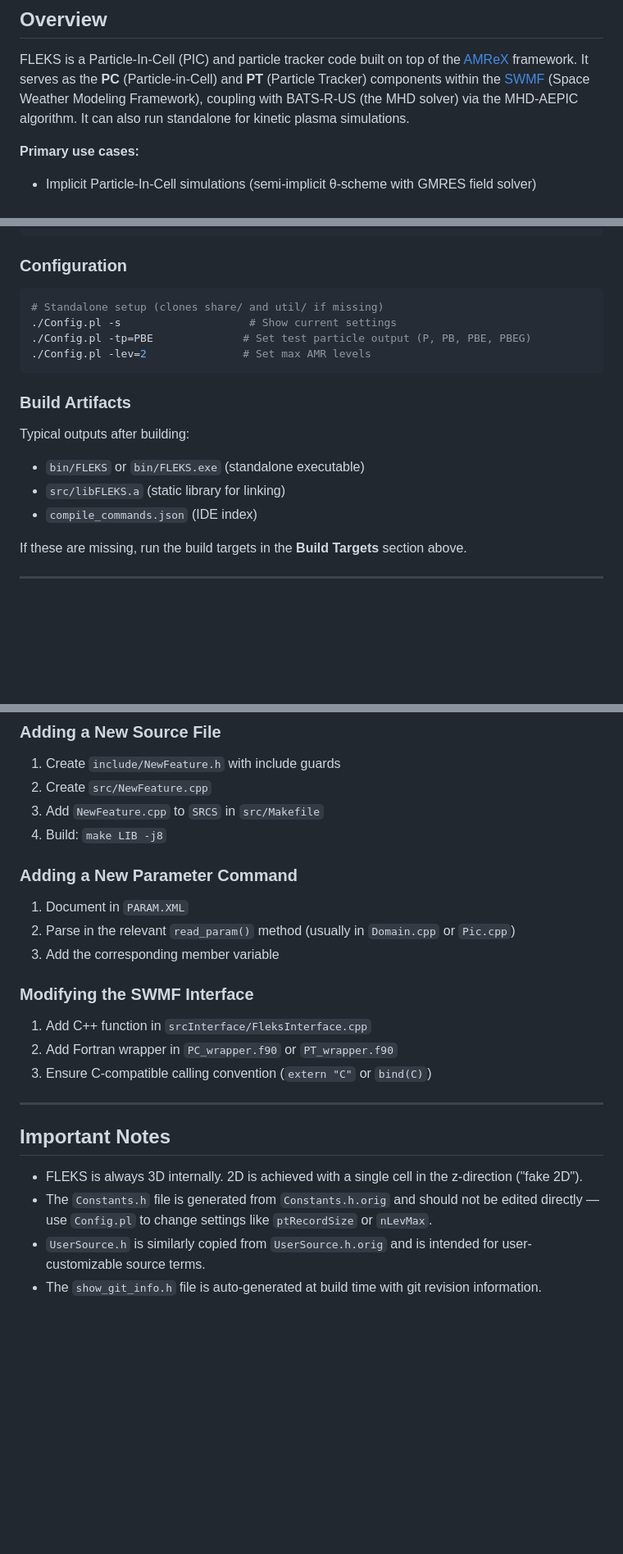
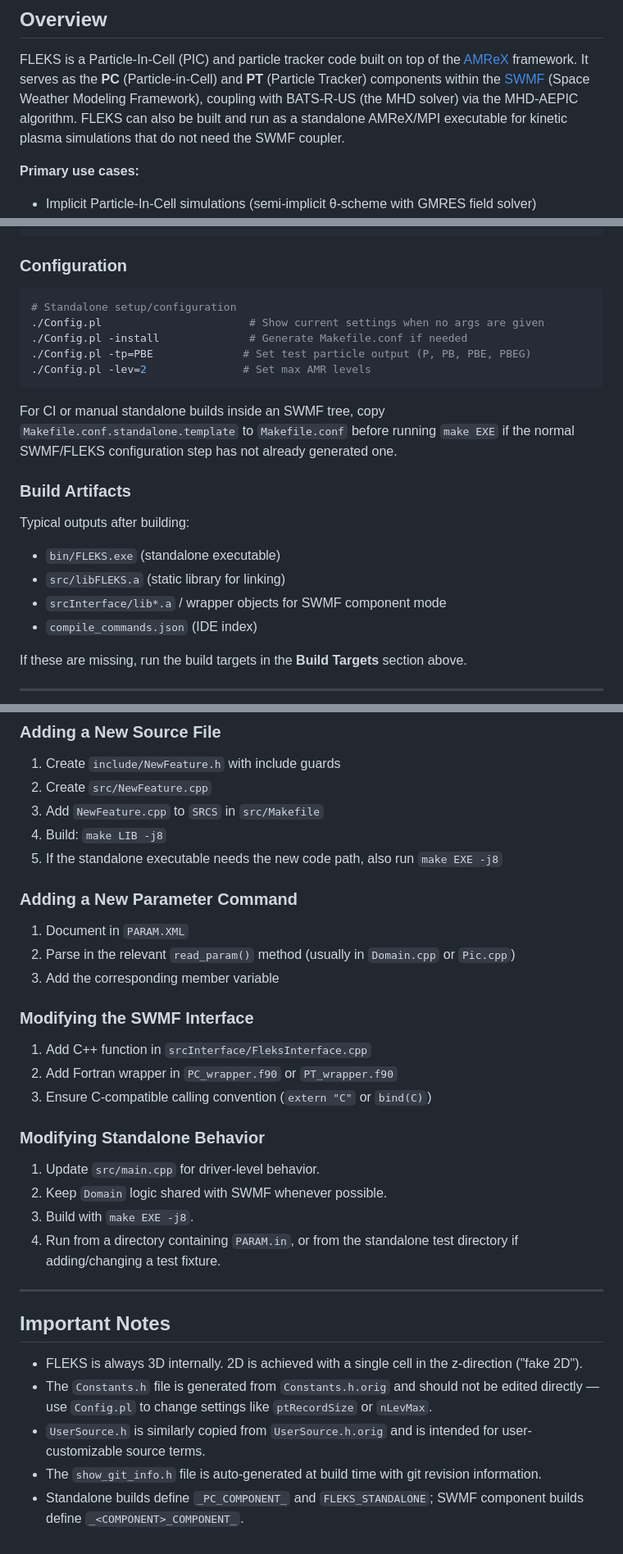
Before and after one commit to SWMFsoftware/FLEKS, a Markdown page: AGENT.md, 3 parts joined by grey strips. Shown at 82% size. GitHub-like rendering; blank space fills up the shorter version.

````diff
--- a/AGENT.md
+++ b/AGENT.md
@@ -6,8 +6,9 @@ FLEKS is a Particle-In-Cell (PIC) and particle tracker code built on top of the
 [AMReX](https://amrex-codes.github.io/) framework. It serves as the **PC**
 (Particle-in-Cell) and **PT** (Particle Tracker) components within the
 [SWMF](https://github.com/SWMFsoftware) (Space Weather Modeling Framework),
-coupling with BATS-R-US (the MHD solver) via the MHD-AEPIC algorithm. It can
-also run standalone for kinetic plasma simulations.
+coupling with BATS-R-US (the MHD solver) via the MHD-AEPIC algorithm. FLEKS can
+also be built and run as a standalone AMReX/MPI executable for kinetic plasma
+simulations that do not need the SWMF coupler.
 
 **Primary use cases:**
 - Implicit Particle-In-Cell simulations (semi-implicit θ-scheme with GMRES
@@ -160,17 +180,23 @@ make distclean   # Full reset
 ### Configuration
 
 ```bash
-# Standalone setup (clones share/ and util/ if missing)
-./Config.pl -s                    # Show current settings
+# Standalone setup/configuration
+./Config.pl                       # Show current settings when no args are given
+./Config.pl -install              # Generate Makefile.conf if needed
 ./Config.pl -tp=PBE              # Set test particle output (P, PB, PBE, PBEG)
 ./Config.pl -lev=2               # Set max AMR levels
 ```
 
+For CI or manual standalone builds inside an SWMF tree, copy
+`Makefile.conf.standalone.template` to `Makefile.conf` before running `make EXE`
+if the normal SWMF/FLEKS configuration step has not already generated one.
+
 ### Build Artifacts
 
 Typical outputs after building:
-- `bin/FLEKS` or `bin/FLEKS.exe` (standalone executable)
+- `bin/FLEKS.exe` (standalone executable)
 - `src/libFLEKS.a` (static library for linking)
+- `srcInterface/lib*.a` / wrapper objects for SWMF component mode
 - `compile_commands.json` (IDE index)
 
 If these are missing, run the build targets in the **Build Targets** section above.
@@ -296,6 +349,7 @@ Composite step-by-step guides for multi-stage tasks are in `.agent/workflows/`:
 2. Create `src/NewFeature.cpp`
 3. Add `NewFeature.cpp` to `SRCS` in `src/Makefile`
 4. Build: `make LIB -j8`
+5. If the standalone executable needs the new code path, also run `make EXE -j8`
 
 ### Adding a New Parameter Command
 
@@ -308,6 +362,14 @@ Composite step-by-step guides for multi-stage tasks are in `.agent/workflows/`:
 1. Add C++ function in `srcInterface/FleksInterface.cpp`
 2. Add Fortran wrapper in `PC_wrapper.f90` or `PT_wrapper.f90`
 3. Ensure C-compatible calling convention (`extern "C"` or `bind(C)`)
+
+### Modifying Standalone Behavior
+
+1. Update `src/main.cpp` for driver-level behavior.
+2. Keep `Domain` logic shared with SWMF whenever possible.
+3. Build with `make EXE -j8`.
+4. Run from a directory containing `PARAM.in`, or from the standalone test
+   directory if adding/changing a test fixture.
 
 ---
 
@@ -322,3 +384,5 @@ Composite step-by-step guides for multi-stage tasks are in `.agent/workflows/`:
   for user-customizable source terms.
 - The `show_git_info.h` file is auto-generated at build time with git revision
   information.
+- Standalone builds define `_PC_COMPONENT_` and `FLEKS_STANDALONE`; SWMF
+  component builds define `_<COMPONENT>_COMPONENT_`.
````
Also changed, not shown: other parts of AGENT.md (+56 -10 lines).
